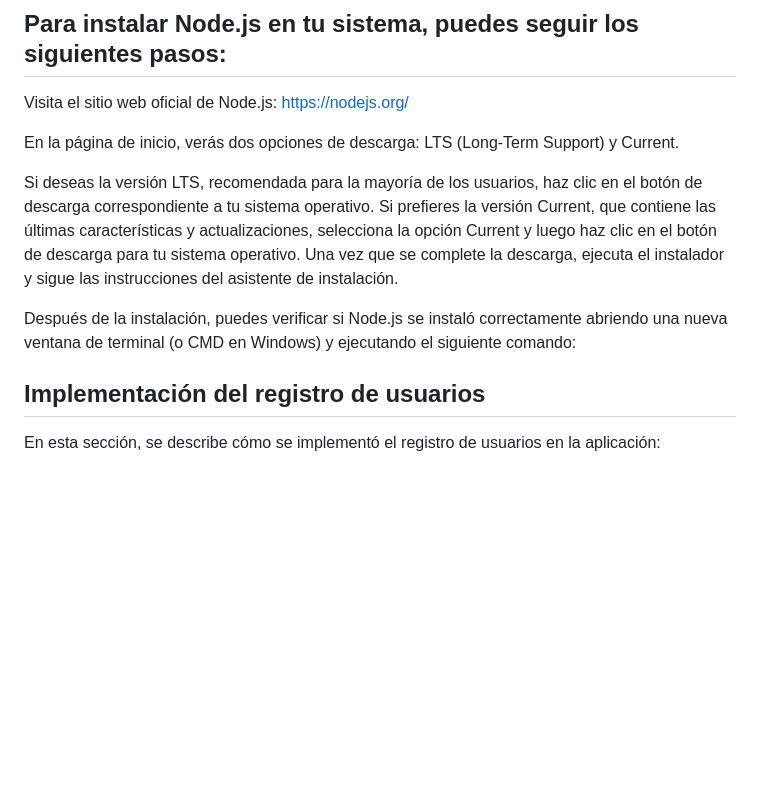
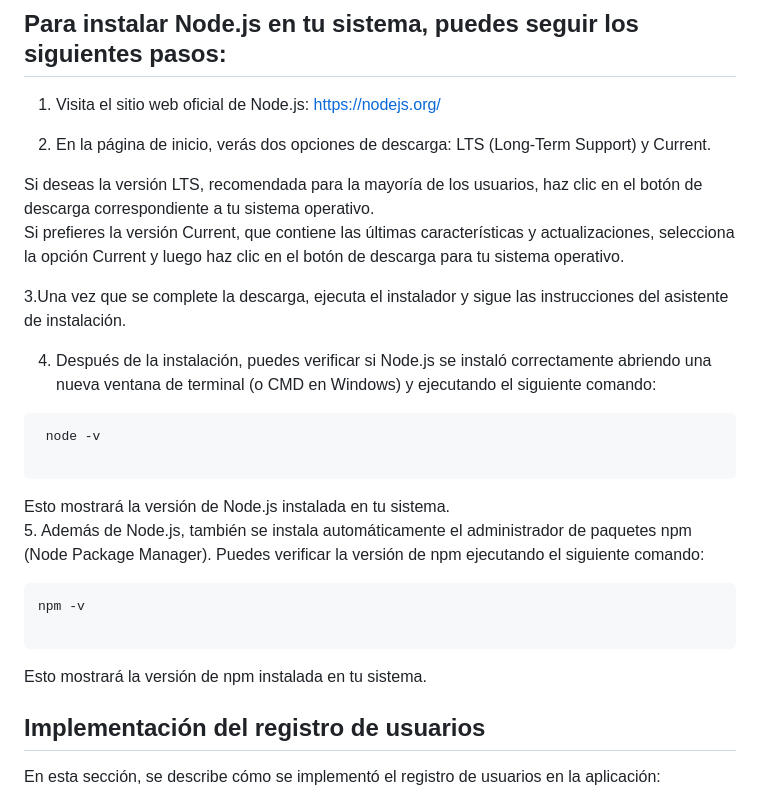
Before and after one commit to MiguelMurrugarraTorres/learning_path, a Markdown page: LABCODE_Proyecto/README.md, the part around the change. Rendered like a GitHub page; blank space fills up the shorter version.

```diff
--- a/LABCODE_Proyecto/README.md
+++ b/LABCODE_Proyecto/README.md
@@ -36,15 +36,27 @@ Estos comandos se ejecutan en el directorio raíz del proyecto utilizando la ter
 
 ## Para instalar Node.js en tu sistema, puedes seguir los siguientes pasos:
 
-Visita el sitio web oficial de Node.js: https://nodejs.org/
+1. Visita el sitio web oficial de Node.js: https://nodejs.org/
 
-En la página de inicio, verás dos opciones de descarga: LTS (Long-Term Support) y Current.
+2. En la página de inicio, verás dos opciones de descarga: LTS (Long-Term Support) y Current.
 
 Si deseas la versión LTS, recomendada para la mayoría de los usuarios, haz clic en el botón de descarga correspondiente a tu sistema operativo.
 Si prefieres la versión Current, que contiene las últimas características y actualizaciones, selecciona la opción Current y luego haz clic en el botón de descarga para tu sistema operativo.
-Una vez que se complete la descarga, ejecuta el instalador y sigue las instrucciones del asistente de instalación.
 
-Después de la instalación, puedes verificar si Node.js se instaló correctamente abriendo una nueva ventana de terminal (o CMD en Windows) y ejecutando el siguiente comando:
+3.Una vez que se complete la descarga, ejecuta el instalador y sigue las instrucciones del asistente de instalación.
+
+4. Después de la instalación, puedes verificar si Node.js se instaló correctamente abriendo una nueva ventana de terminal (o CMD en Windows) y ejecutando el siguiente comando:
+
+<pre>
+ node -v
+  </pre>
+  Esto mostrará la versión de Node.js instalada en tu sistema.
+5. Además de Node.js, también se instala automáticamente el administrador de paquetes npm (Node Package Manager).   Puedes verificar la versión de npm ejecutando el siguiente comando:
+
+<pre>
+npm -v
+  </pre>
+Esto mostrará la versión de npm instalada en tu sistema.
 
 ## Implementación del registro de usuarios
 
```
